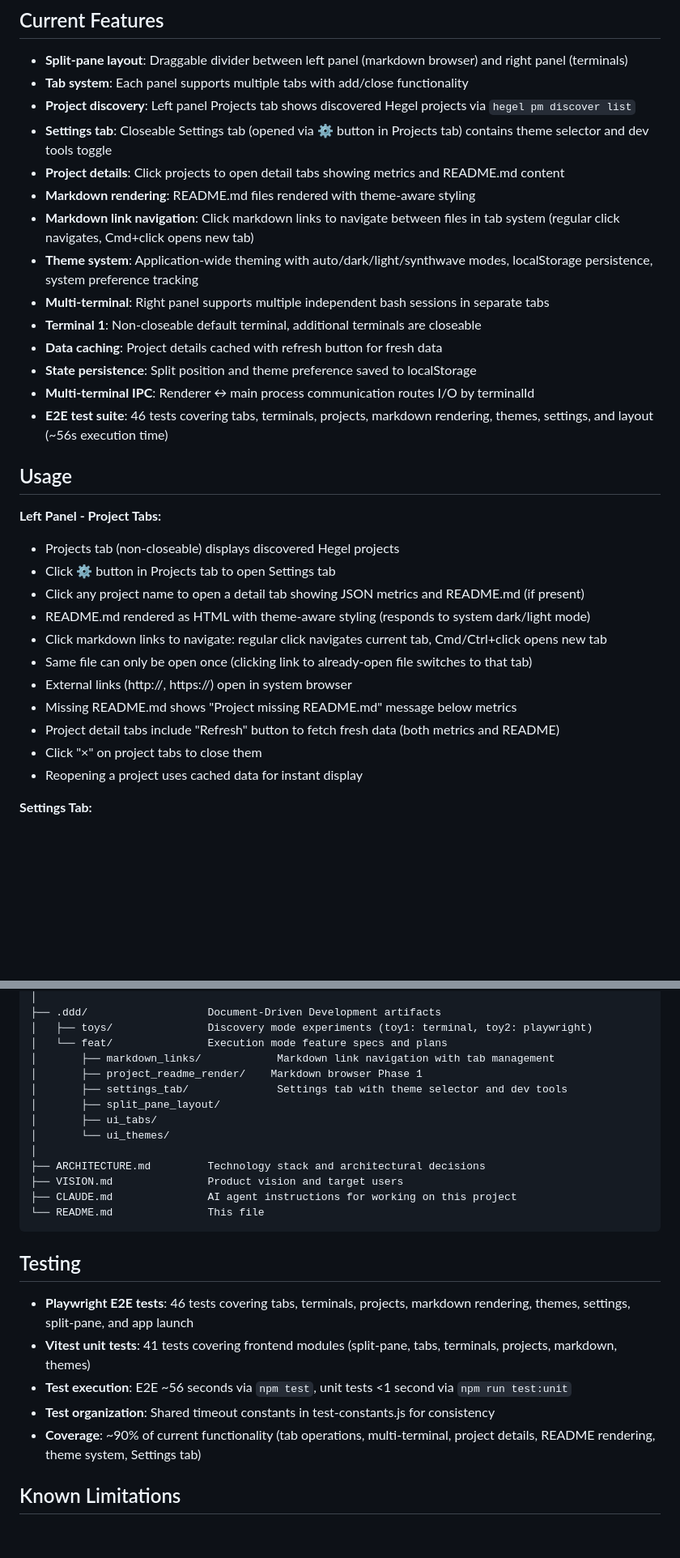
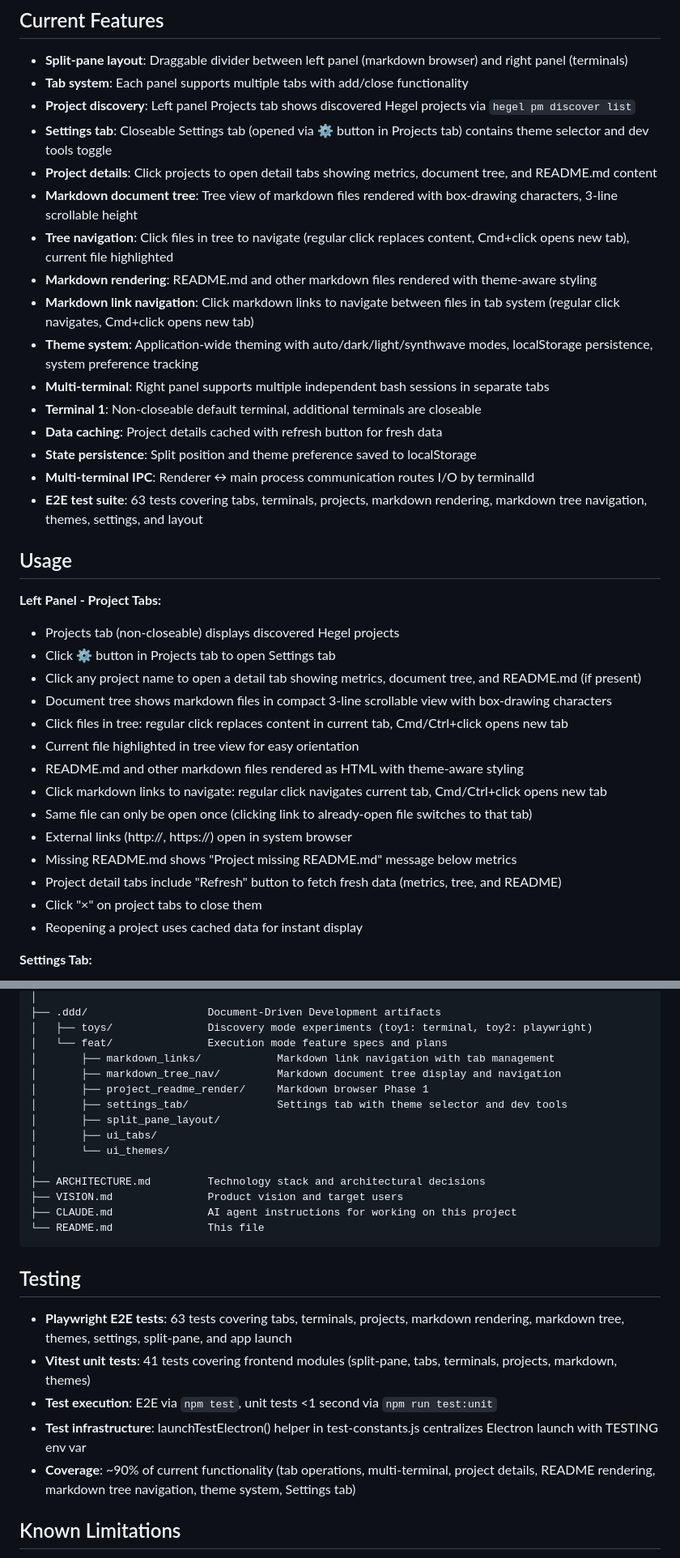
Before and after one commit to dialecticianai/hegel-ide, a Markdown page: README.md, 2 parts joined by grey strips. Shown at 81% size. Drawn GitHub-style; blank space fills up the shorter version.

Commit message:
docs: update README code maps for markdown tree feature
Update root README.md and e2e/README.md to document markdown tree
navigation feature and test infrastructure improvements. Remove
stale references to deleted test files.

🤖 Generated with [Claude Code](https://claude.com/claude-code)

Co-Authored-By: Claude <noreply@anthropic.com>

```diff
--- a/README.md
+++ b/README.md
@@ -39,8 +37,10 @@ npm test              # Run Playwright E2E tests
 - **Tab system**: Each panel supports multiple tabs with add/close functionality
 - **Project discovery**: Left panel Projects tab shows discovered Hegel projects via `hegel pm discover list`
 - **Settings tab**: Closeable Settings tab (opened via ⚙️ button in Projects tab) contains theme selector and dev tools toggle
-- **Project details**: Click projects to open detail tabs showing metrics and README.md content
-- **Markdown rendering**: README.md files rendered with theme-aware styling
+- **Project details**: Click projects to open detail tabs showing metrics, document tree, and README.md content
+- **Markdown document tree**: Tree view of markdown files rendered with box-drawing characters, 3-line scrollable height
+- **Tree navigation**: Click files in tree to navigate (regular click replaces content, Cmd+click opens new tab), current file highlighted
+- **Markdown rendering**: README.md and other markdown files rendered with theme-aware styling
 - **Markdown link navigation**: Click markdown links to navigate between files in tab system (regular click navigates, Cmd+click opens new tab)
 - **Theme system**: Application-wide theming with auto/dark/light/synthwave modes, localStorage persistence, system preference tracking
 - **Multi-terminal**: Right panel supports multiple independent bash sessions in separate tabs
@@ -48,20 +48,23 @@ npm test              # Run Playwright E2E tests
 - **Data caching**: Project details cached with refresh button for fresh data
 - **State persistence**: Split position and theme preference saved to localStorage
 - **Multi-terminal IPC**: Renderer ↔ main process communication routes I/O by terminalId
-- **E2E test suite**: 46 tests covering tabs, terminals, projects, markdown rendering, themes, settings, and layout (~56s execution time)
+- **E2E test suite**: 63 tests covering tabs, terminals, projects, markdown rendering, markdown tree navigation, themes, settings, and layout
 
 ## Usage
 
 **Left Panel - Project Tabs:**
 - Projects tab (non-closeable) displays discovered Hegel projects
 - Click ⚙️ button in Projects tab to open Settings tab
-- Click any project name to open a detail tab showing JSON metrics and README.md (if present)
-- README.md rendered as HTML with theme-aware styling (responds to system dark/light mode)
+- Click any project name to open a detail tab showing metrics, document tree, and README.md (if present)
+- Document tree shows markdown files in compact 3-line scrollable view with box-drawing characters
+- Click files in tree: regular click replaces content in current tab, Cmd/Ctrl+click opens new tab
+- Current file highlighted in tree view for easy orientation
+- README.md and other markdown files rendered as HTML with theme-aware styling
 - Click markdown links to navigate: regular click navigates current tab, Cmd/Ctrl+click opens new tab
 - Same file can only be open once (clicking link to already-open file switches to that tab)
 - External links (http://, https://) open in system browser
 - Missing README.md shows "Project missing README.md" message below metrics
-- Project detail tabs include "Refresh" button to fetch fresh data (both metrics and README)
+- Project detail tabs include "Refresh" button to fetch fresh data (metrics, tree, and README)
 - Click "×" on project tabs to close them
 - Reopening a project uses cached data for instant display
 
@@ -110,7 +113,8 @@ hegel-ide/
 │   ├── toys/               Discovery mode experiments (toy1: terminal, toy2: playwright)
 │   └── feat/               Execution mode feature specs and plans
 │       ├── markdown_links/            Markdown link navigation with tab management
-│       ├── project_readme_render/    Markdown browser Phase 1
+│       ├── markdown_tree_nav/         Markdown document tree display and navigation
+│       ├── project_readme_render/     Markdown browser Phase 1
 │       ├── settings_tab/              Settings tab with theme selector and dev tools
 │       ├── split_pane_layout/
 │       ├── ui_tabs/
@@ -124,11 +128,11 @@ hegel-ide/
 
 ## Testing
 
-- **Playwright E2E tests**: 46 tests covering tabs, terminals, projects, markdown rendering, themes, settings, split-pane, and app launch
+- **Playwright E2E tests**: 63 tests covering tabs, terminals, projects, markdown rendering, markdown tree, themes, settings, split-pane, and app launch
 - **Vitest unit tests**: 41 tests covering frontend modules (split-pane, tabs, terminals, projects, markdown, themes)
-- **Test execution**: E2E ~56 seconds via `npm test`, unit tests <1 second via `npm run test:unit`
-- **Test organization**: Shared timeout constants in test-constants.js for consistency
-- **Coverage**: ~90% of current functionality (tab operations, multi-terminal, project details, README rendering, theme system, Settings tab)
+- **Test execution**: E2E via `npm test`, unit tests <1 second via `npm run test:unit`
+- **Test infrastructure**: launchTestElectron() helper in test-constants.js centralizes Electron launch with TESTING env var
+- **Coverage**: ~90% of current functionality (tab operations, multi-terminal, project details, README rendering, markdown tree navigation, theme system, Settings tab)
 
 ## Known Limitations
 
```
Also changed, not shown: other parts of README.md (+1 -3 lines), 1 other file.
